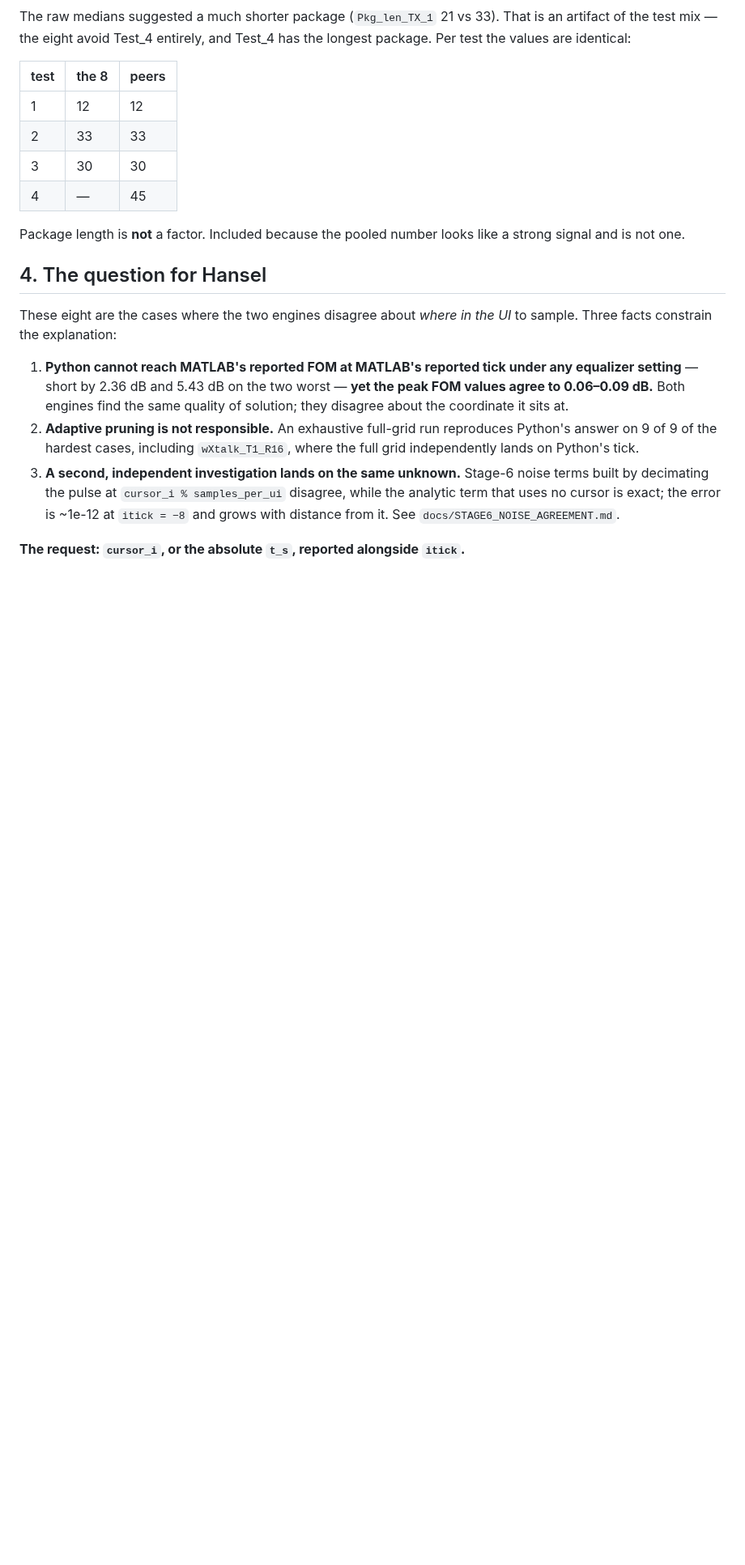
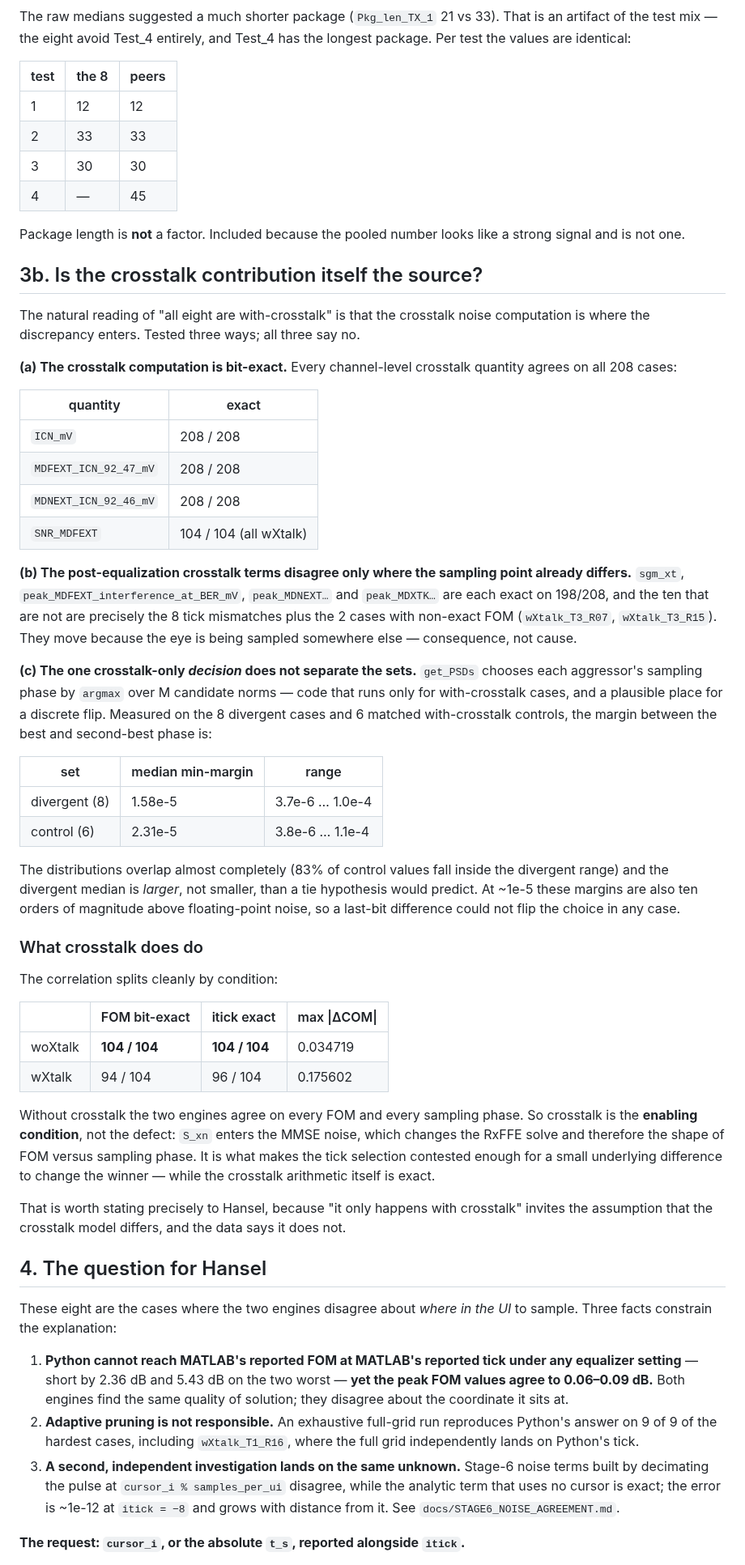
Before and after one commit to tbermen/SiCoPR, a Markdown page: docs/ITICK_SUBSET_FOR_REVIEW.md, the part around the change. Shown at 81% size. Drawn GitHub-style; blank space fills up the shorter version.

Commit message:
docs: test whether the crosstalk contribution is the source -- it is not
Reviewer's inference: the divergences are all with-crosstalk, so the crosstalk
noise contribution is a candidate source. Tested three ways; all three say no,
and the negatives narrow the search usefully.

(a) The crosstalk computation is bit-exact on all 208 cases: ICN_mV,
    MDFEXT_ICN_92_47_mV, MDNEXT_ICN_92_46_mV all 208/208, SNR_MDFEXT 104/104.

(b) The post-equalization crosstalk terms (sgm_xt, peak_MDFEXT/MDNEXT/MDXTK at
    BER) are exact on 198/208, and the ten that are not are exactly the 8 tick
    mismatches plus the 2 non-exact-FOM cases. They move because the eye is
    sampled elsewhere -- consequence, not cause.

(c) The one crosstalk-only DECISION -- get_PSDs picking each aggressor's phase
    by argmax over M candidate norms, code that runs only for wXtalk and a
    plausible discrete flip -- does not separate the sets. Measured on the 8
    divergent and 6 matched controls: divergent median min-margin 1.58e-5 vs
    control 2.31e-5, ranges 3.7e-6..1.0e-4 vs 3.8e-6..1.1e-4, 83% overlap. The
    divergent median is LARGER, the opposite of what a tie hypothesis predicts,
    and at 1e-5 these margins sit ten orders of magnitude above float noise.

    Recording a correction: an initial two-case spot check suggested a 17x
    smaller margin on the divergent side. That was cherry-picking; the batch
    over 14 cases shows the distributions overlap.

WHAT CROSSTALK ACTUALLY DOES
  woXtalk  FOM 104/104 exact, itick 104/104 exact, max|dCOM| 0.0347
  wXtalk   FOM  94/104,       itick  96/104,       max|dCOM| 0.1756

Without crosstalk the engines agree on every FOM and every sampling phase. So
crosstalk is the enabling condition, not the defect: S_xn enters the MMSE noise,
changing the RxFFE solve and hence the shape of FOM versus sampling phase, which
makes the tick selection contested enough for a small underlying difference to
change the winner. Stated explicitly in the review doc because "it only happens
with crosstalk" invites the assumption that the crosstalk model differs, and the
data says it does not.

Co-Authored-By: Claude Opus 5 <noreply@anthropic.com>

```diff
--- a/docs/ITICK_SUBSET_FOR_REVIEW.md
+++ b/docs/ITICK_SUBSET_FOR_REVIEW.md
@@ -91,6 +91,65 @@ the longest package. Per test the values are identical:
 Package length is **not** a factor. Included because the pooled number looks like
 a strong signal and is not one.
 
+## 3b. Is the crosstalk contribution itself the source?
+
+The natural reading of "all eight are with-crosstalk" is that the crosstalk noise
+computation is where the discrepancy enters. Tested three ways; all three say no.
+
+**(a) The crosstalk computation is bit-exact.** Every channel-level crosstalk
+quantity agrees on all 208 cases:
+
+| quantity | exact |
+|---|---|
+| `ICN_mV` | 208 / 208 |
+| `MDFEXT_ICN_92_47_mV` | 208 / 208 |
+| `MDNEXT_ICN_92_46_mV` | 208 / 208 |
+| `SNR_MDFEXT` | 104 / 104 (all wXtalk) |
+
+**(b) The post-equalization crosstalk terms disagree only where the sampling
+point already differs.** `sgm_xt`, `peak_MDFEXT_interference_at_BER_mV`,
+`peak_MDNEXT…` and `peak_MDXTK…` are each exact on 198/208, and the ten that are
+not are precisely the 8 tick mismatches plus the 2 cases with non-exact FOM
+(`wXtalk_T3_R07`, `wXtalk_T3_R15`). They move because the eye is being sampled
+somewhere else — consequence, not cause.
+
+**(c) The one crosstalk-only *decision* does not separate the sets.** `get_PSDs`
+chooses each aggressor's sampling phase by `argmax` over M candidate norms —
+code that runs only for with-crosstalk cases, and a plausible place for a
+discrete flip. Measured on the 8 divergent cases and 6 matched with-crosstalk
+controls, the margin between the best and second-best phase is:
+
+| set | median min-margin | range |
+|---|---|---|
+| divergent (8) | 1.58e-5 | 3.7e-6 … 1.0e-4 |
+| control (6) | 2.31e-5 | 3.8e-6 … 1.1e-4 |
+
+The distributions overlap almost completely (83% of control values fall inside
+the divergent range) and the divergent median is *larger*, not smaller, than a
+tie hypothesis would predict. At ~1e-5 these margins are also ten orders of
+magnitude above floating-point noise, so a last-bit difference could not flip
+the choice in any case.
+
+### What crosstalk does do
+
+The correlation splits cleanly by condition:
+
+| | FOM bit-exact | itick exact | max \|ΔCOM\| |
+|---|---|---|---|
+| woXtalk | **104 / 104** | **104 / 104** | 0.034719 |
+| wXtalk | 94 / 104 | 96 / 104 | 0.175602 |
+
+Without crosstalk the two engines agree on every FOM and every sampling phase.
+So crosstalk is the **enabling condition**, not the defect: `S_xn` enters the
+MMSE noise, which changes the RxFFE solve and therefore the shape of FOM versus
+sampling phase. It is what makes the tick selection contested enough for a small
+underlying difference to change the winner — while the crosstalk arithmetic
+itself is exact.
+
+That is worth stating precisely to Hansel, because "it only happens with
+crosstalk" invites the assumption that the crosstalk model differs, and the data
+says it does not.
+
 ## 4. The question for Hansel
 
 These eight are the cases where the two engines disagree about *where in the UI*
```
